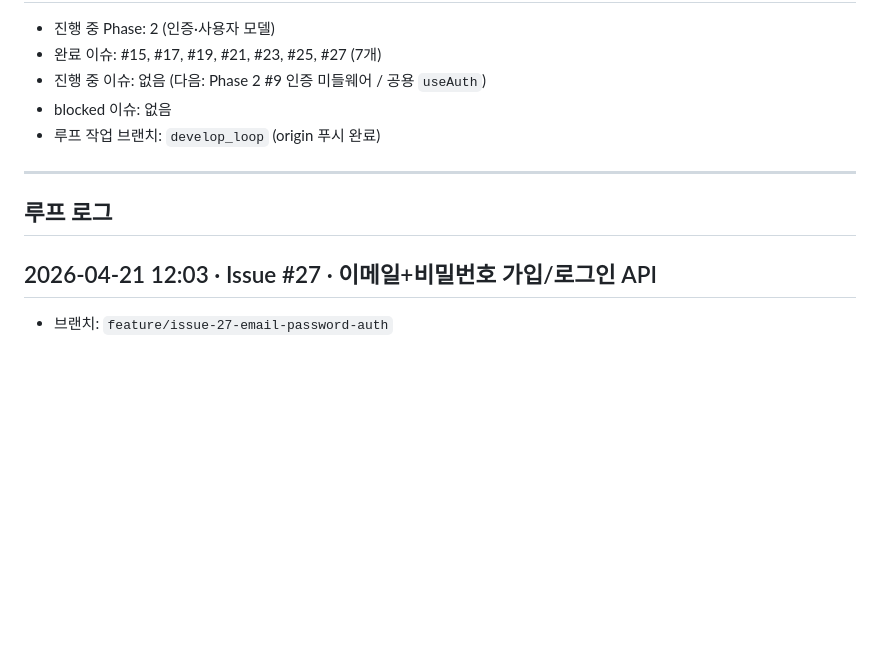
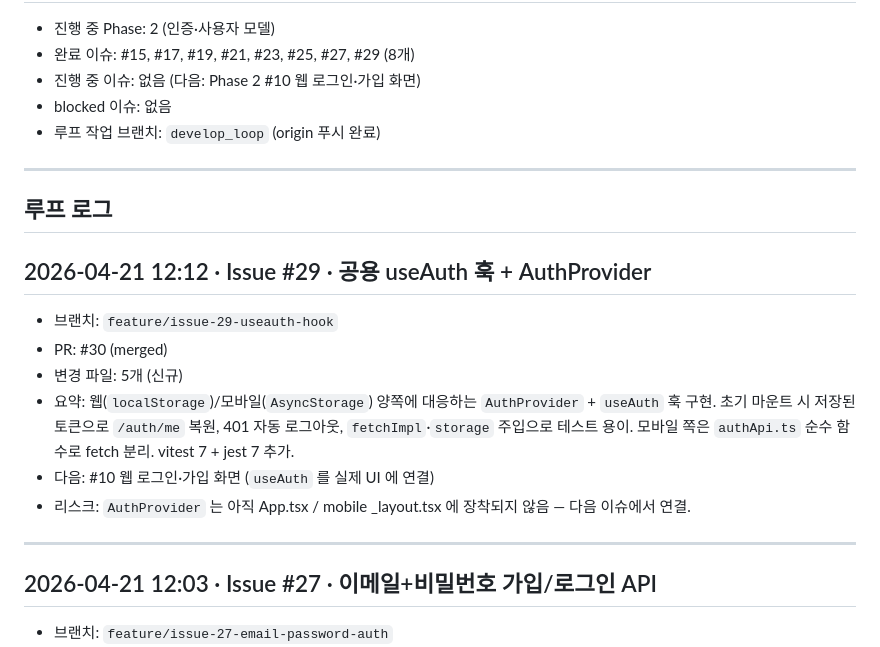
Before and after one commit to perso-devrel/voice_alarm, a Markdown page: PROGRESS.md, the part around one of its changes. Drawn GitHub-style; blank space fills up the shorter version.

Commit message:
docs(docs): PROGRESS.md 업데이트 — #29 완료 기록
Co-Authored-By: Claude Opus 4.7 <noreply@anthropic.com>

```diff
--- a/PROGRESS.md
+++ b/PROGRESS.md
@@ -2,13 +2,23 @@
 
 - 진행 중 Phase: 2 (인증·사용자 모델)
-- 완료 이슈: #15, #17, #19, #21, #23, #25, #27 (7개)
-- 진행 중 이슈: 없음 (다음: Phase 2 #9 인증 미들웨어 / 공용 `useAuth`)
+- 완료 이슈: #15, #17, #19, #21, #23, #25, #27, #29 (8개)
+- 진행 중 이슈: 없음 (다음: Phase 2 #10 웹 로그인·가입 화면)
 - blocked 이슈: 없음
 - 루프 작업 브랜치: `develop_loop` (origin 푸시 완료)
 
 ---
 
 ## 루프 로그
+
+## 2026-04-21 12:12 · Issue #29 · 공용 useAuth 훅 + AuthProvider
+- 브랜치: `feature/issue-29-useauth-hook`
+- PR: #30 (merged)
+- 변경 파일: 5개 (신규)
+- 요약: 웹(`localStorage`)/모바일(`AsyncStorage`) 양쪽에 대응하는 `AuthProvider` + `useAuth` 훅 구현. 초기 마운트 시 저장된 토큰으로 `/auth/me` 복원, 401 자동 로그아웃, `fetchImpl`·`storage` 주입으로 테스트 용이. 모바일 쪽은 `authApi.ts` 순수 함수로 fetch 분리. vitest 7 + jest 7 추가.
+- 다음: #10 웹 로그인·가입 화면 (`useAuth` 를 실제 UI 에 연결)
+- 리스크: `AuthProvider` 는 아직 App.tsx / mobile _layout.tsx 에 장착되지 않음 — 다음 이슈에서 연결.
+
+---
 
 ## 2026-04-21 12:03 · Issue #27 · 이메일+비밀번호 가입/로그인 API
 - 브랜치: `feature/issue-27-email-password-auth`
```
Also changed, not shown: other parts of PROGRESS.md (+1 -1 lines).
